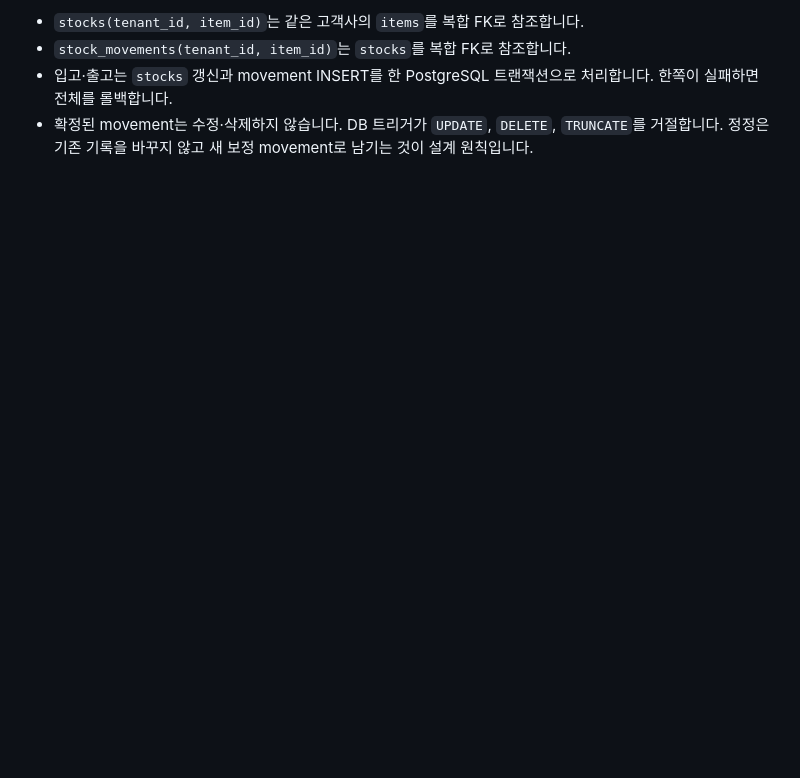
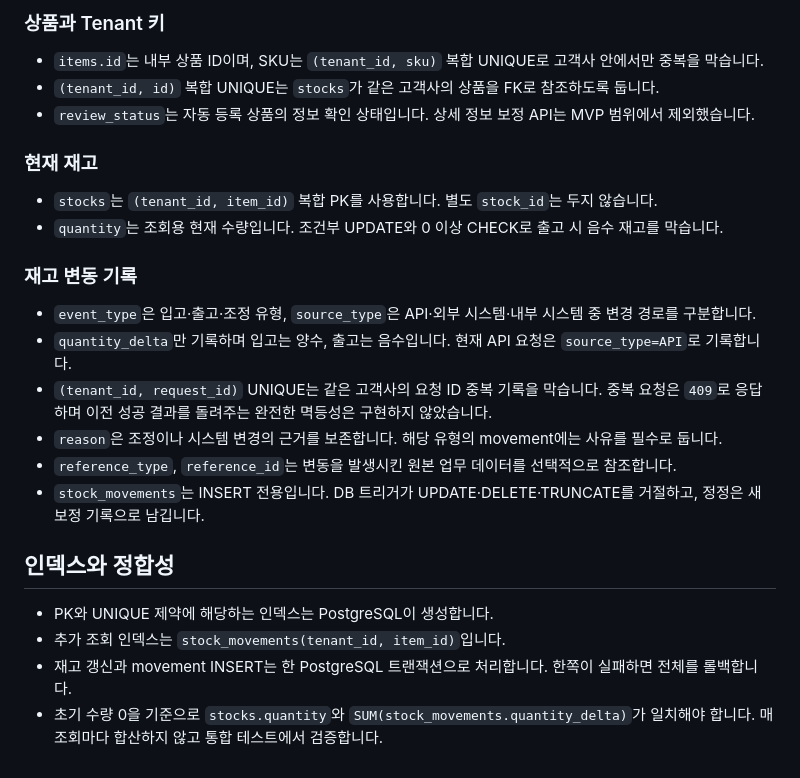
Before and after one commit to chyn00/stock-management-system, a Markdown page: docs/DATABASE.md, the part around one of its changes. Drawn GitHub-style; blank space fills up the shorter version.

```diff
--- a/docs/DATABASE.md
+++ b/docs/DATABASE.md
@@ -39,5 +48,27 @@
 
-- `stocks(tenant_id, item_id)`는 같은 고객사의 `items`를 복합 FK로 참조합니다.
-- `stock_movements(tenant_id, item_id)`는 `stocks`를 복합 FK로 참조합니다.
-- 입고·출고는 `stocks` 갱신과 movement INSERT를 한 PostgreSQL 트랜잭션으로 처리합니다. 한쪽이 실패하면 전체를 롤백합니다.
-- 확정된 movement는 수정·삭제하지 않습니다. DB 트리거가 `UPDATE`, `DELETE`, `TRUNCATE`를 거절합니다. 정정은 기존 기록을 바꾸지 않고 새 보정 movement로 남기는 것이 설계 원칙입니다.
+### 상품과 Tenant 키
+
+- `items.id`는 내부 상품 ID이며, SKU는 `(tenant_id, sku)` 복합 UNIQUE로 고객사 안에서만 중복을 막습니다.
+- `(tenant_id, id)` 복합 UNIQUE는 `stocks`가 같은 고객사의 상품을 FK로 참조하도록 둡니다.
+- `review_status`는 자동 등록 상품의 정보 확인 상태입니다. 상세 정보 보정 API는 MVP 범위에서 제외했습니다.
+
+### 현재 재고
+
+- `stocks`는 `(tenant_id, item_id)` 복합 PK를 사용합니다. 별도 `stock_id`는 두지 않습니다.
+- `quantity`는 조회용 현재 수량입니다. 조건부 UPDATE와 0 이상 CHECK로 출고 시 음수 재고를 막습니다.
+
+### 재고 변동 기록
+
+- `event_type`은 입고·출고·조정 유형, `source_type`은 API·외부 시스템·내부 시스템 중 변경 경로를 구분합니다.
+- `quantity_delta`만 기록하며 입고는 양수, 출고는 음수입니다. 현재 API 요청은 `source_type=API`로 기록합니다.
+- `(tenant_id, request_id)` UNIQUE는 같은 고객사의 요청 ID 중복 기록을 막습니다. 중복 요청은 `409`로 응답하며 이전 성공 결과를 돌려주는 완전한 멱등성은 구현하지 않았습니다.
+- `reason`은 조정이나 시스템 변경의 근거를 보존합니다. 해당 유형의 movement에는 사유를 필수로 둡니다.
+- `reference_type`, `reference_id`는 변동을 발생시킨 원본 업무 데이터를 선택적으로 참조합니다.
+- `stock_movements`는 INSERT 전용입니다. DB 트리거가 UPDATE·DELETE·TRUNCATE를 거절하고, 정정은 새 보정 기록으로 남깁니다.
+
+## 인덱스와 정합성
+
+- PK와 UNIQUE 제약에 해당하는 인덱스는 PostgreSQL이 생성합니다.
+- 추가 조회 인덱스는 `stock_movements(tenant_id, item_id)`입니다.
+- 재고 갱신과 movement INSERT는 한 PostgreSQL 트랜잭션으로 처리합니다. 한쪽이 실패하면 전체를 롤백합니다.
+- 초기 수량 0을 기준으로 `stocks.quantity`와 `SUM(stock_movements.quantity_delta)`가 일치해야 합니다. 매 조회마다 합산하지 않고 통합 테스트에서 검증합니다.
```
Also changed, not shown: other parts of docs/DATABASE.md (+33 -24 lines), README.md (+3 -1 lines), docs/diagrams/stock-movement-insert-reason.png.
